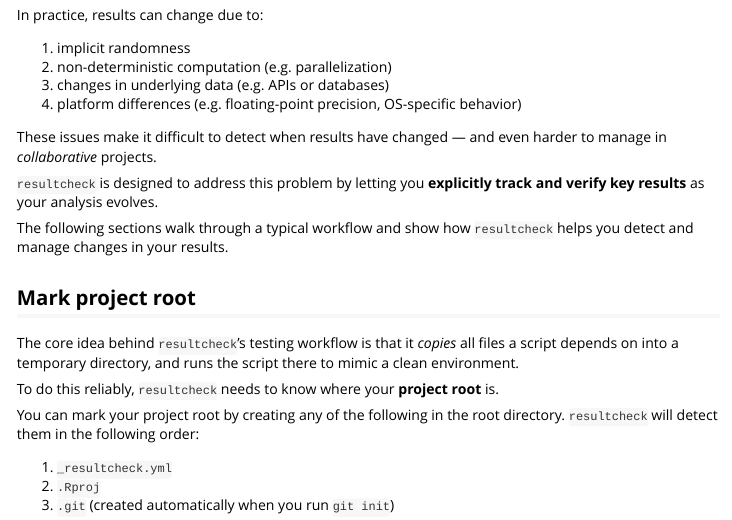
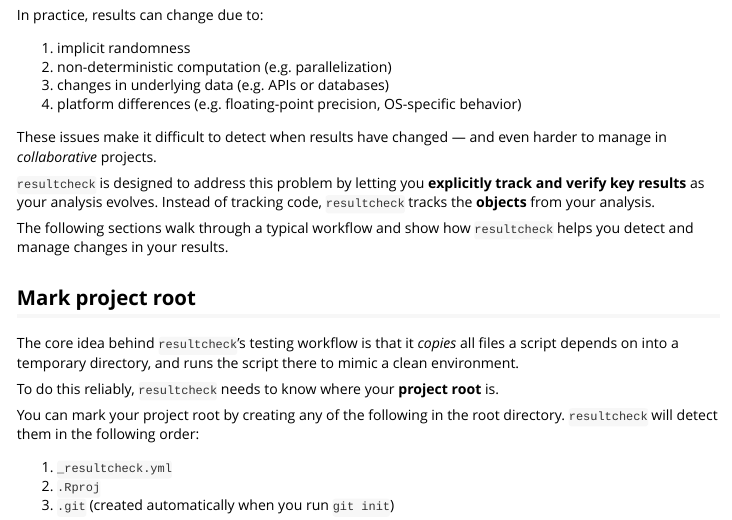
Before and after one commit to kv9898/resultcheck, an R Markdown document (vignettes/resultcheck.Rmd): the page in a window 1100 px wide, from 240 px down. Rendered offline with R 4.5, knitr and Pandoc, with nearby package versions; long lines of code are wrapped.

Commit message:
Add clarification line

```diff
--- a/vignettes/resultcheck.Rmd
+++ b/vignettes/resultcheck.Rmd
@@ -29,7 +29,7 @@ In practice, results can change due to:
 
 These issues make it difficult to detect when results have changed — and even harder to manage in *collaborative* projects.
 
-`resultcheck` is designed to address this problem by letting you **explicitly track and verify key results** as your analysis evolves.
+`resultcheck` is designed to address this problem by letting you **explicitly track and verify key results** as your analysis evolves. Instead of tracking code, `resultcheck` tracks the **objects** from your analysis.
 
 The following sections walk through a typical workflow and show how `resultcheck` helps you detect and manage changes in your results.
 
```
